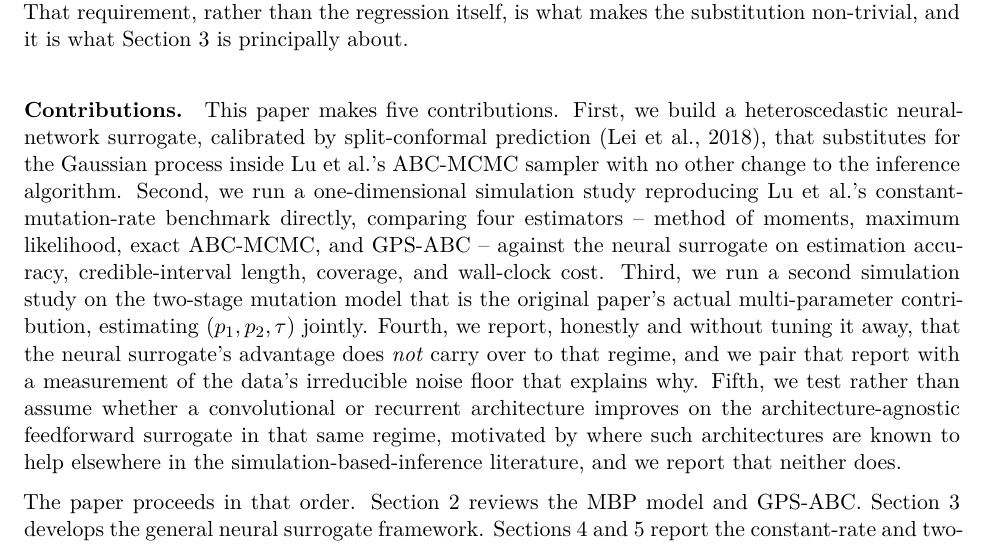
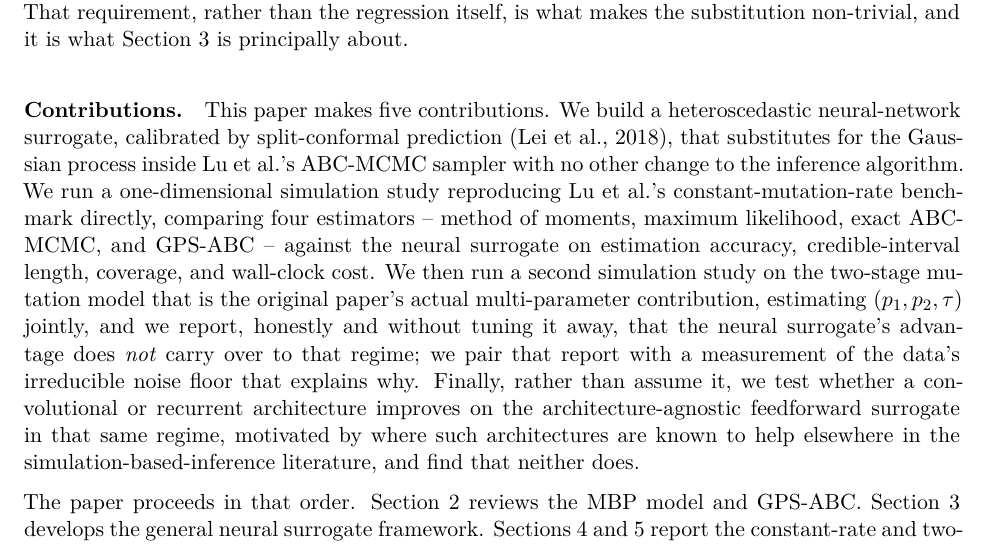
Before and after one commit to sletch1/DNN-ABC-mutation-rates, a LaTeX paper (manuscript.tex): part of page 3 of 26, cut so that both start at the same text. Compiled offline with XeLaTeX.

Commit message:
Break up the five-in-a-row First/Second/Third/Fourth/Fifth cadence
The contributions paragraph in the introduction opened every one of five
consecutive sentences with an ordinal transition word, which reads as a
listicle rather than prose. Rewritten with varied connectives instead; the
same five contributions, in the same order, with nothing added or cut.

```diff
--- a/manuscript.tex
+++ b/manuscript.tex
@@ -158,24 +158,24 @@ explicitly if it is to play the same role inside the ABC acceptance kernel. That
 requirement, rather than the regression itself, is what makes the substitution
 non-trivial, and it is what Section~\ref{sec:method} is principally about.
 
-\paragraph{Contributions.} This paper makes five contributions. First, we build
+\paragraph{Contributions.} This paper makes five contributions. We build
 a heteroscedastic neural-network surrogate, calibrated by split-conformal
 prediction \citep{lei2018}, that substitutes for the Gaussian process inside
 \citeauthor{lu2023}'s ABC-MCMC sampler with no other change to the inference
-algorithm. Second, we run a one-dimensional simulation study reproducing
+algorithm. We run a one-dimensional simulation study reproducing
 \citeauthor{lu2023}'s constant-mutation-rate benchmark directly, comparing four
 estimators -- method of moments, maximum likelihood, exact ABC-MCMC, and
 GPS-ABC -- against the neural surrogate on estimation accuracy,
-credible-interval length, coverage, and wall-clock cost. Third, we run a second
+credible-interval length, coverage, and wall-clock cost. We then run a second
 simulation study on the two-stage mutation model that is the original paper's
-actual multi-parameter contribution, estimating $(p_1,p_2,\tau)$ jointly.
-Fourth, we report, honestly and without tuning it away, that the neural
-surrogate's advantage does \emph{not} carry over to that regime, and we pair
-that report with a measurement of the data's irreducible noise floor that
-explains why. Fifth, we test rather than assume whether a convolutional or
-recurrent architecture improves on the architecture-agnostic feedforward
-surrogate in that same regime, motivated by where such architectures are known
-to help elsewhere in the simulation-based-inference literature, and we report
+actual multi-parameter contribution, estimating $(p_1,p_2,\tau)$ jointly, and
+we report, honestly and without tuning it away, that the neural surrogate's
+advantage does \emph{not} carry over to that regime; we pair that report with
+a measurement of the data's irreducible noise floor that explains why. Finally,
+rather than assume it, we test whether a convolutional or recurrent
+architecture improves on the architecture-agnostic feedforward surrogate in
+that same regime, motivated by where such architectures are known
+to help elsewhere in the simulation-based-inference literature, and find
 that neither does.
 
 The paper proceeds in that order. Section~\ref{sec:background} reviews the MBP
```
Also changed, not shown: manuscript.pdf.
